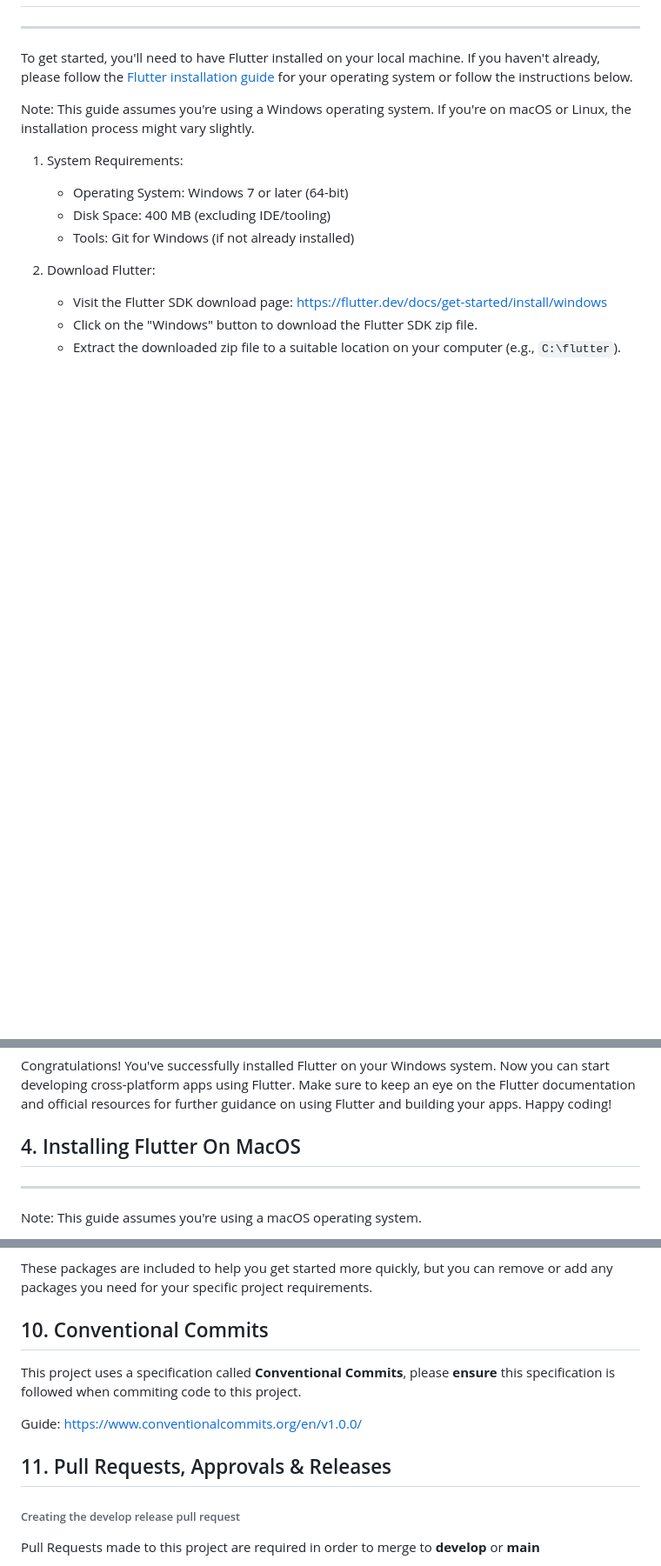
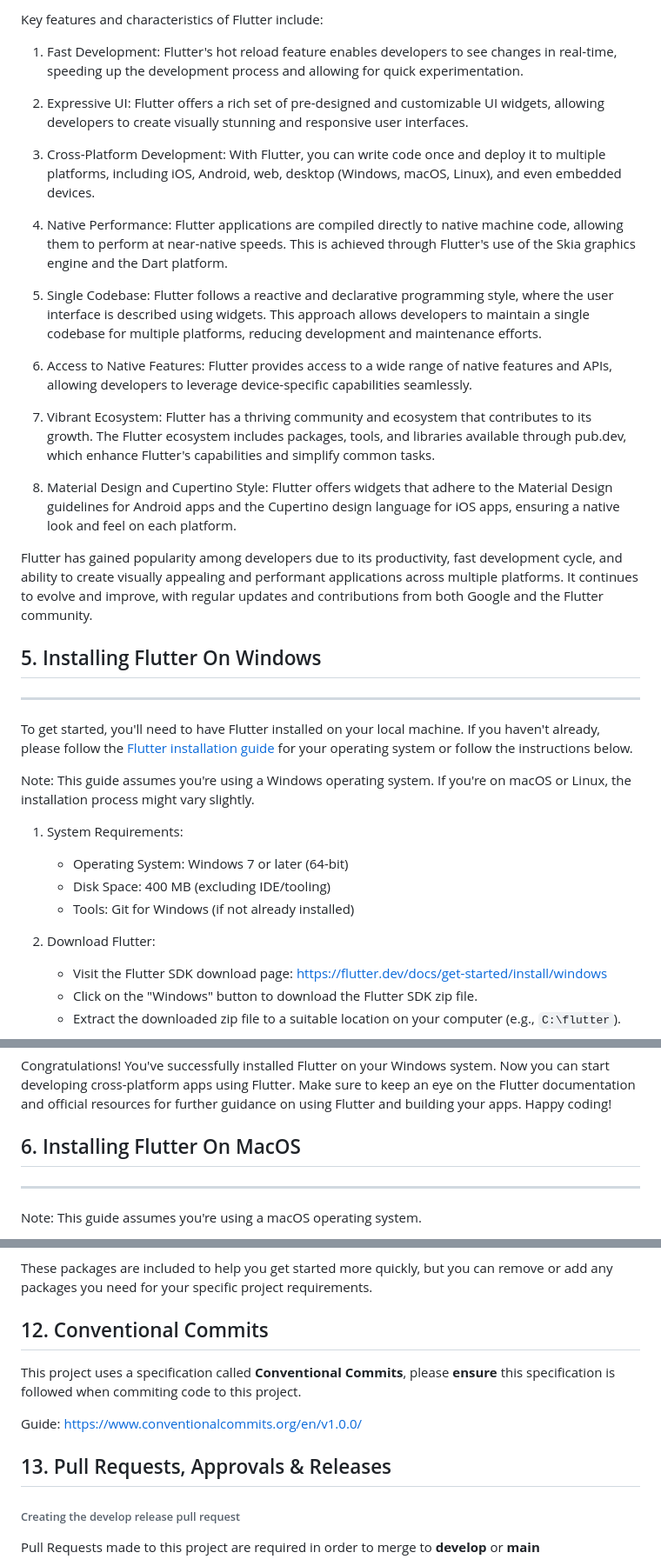
Before and after one commit to charlespalmerbf/flutter-boilerplate, a Markdown page: README.md, 3 parts joined by grey strips. Shown at 87% size. Rendered like a GitHub page; blank space fills up the shorter version.

```diff
--- a/README.md
+++ b/README.md
@@ -30,3 +59,24 @@ This is a boilerplate Flutter application that you can use as a starting point f
+Key features and characteristics of Flutter include:
+
+1.  Fast Development: Flutter's hot reload feature enables developers to see changes in real-time, speeding up the development process and allowing for quick experimentation.
+
+2.  Expressive UI: Flutter offers a rich set of pre-designed and customizable UI widgets, allowing developers to create visually stunning and responsive user interfaces.
+
+3.  Cross-Platform Development: With Flutter, you can write code once and deploy it to multiple platforms, including iOS, Android, web, desktop (Windows, macOS, Linux), and even embedded devices.
+
+4.  Native Performance: Flutter applications are compiled directly to native machine code, allowing them to perform at near-native speeds. This is achieved through Flutter's use of the Skia graphics engine and the Dart platform.
+
+5.  Single Codebase: Flutter follows a reactive and declarative programming style, where the user interface is described using widgets. This approach allows developers to maintain a single codebase for multiple platforms, reducing development and maintenance efforts.
+
+6.  Access to Native Features: Flutter provides access to a wide range of native features and APIs, allowing developers to leverage device-specific capabilities seamlessly.
+
+7.  Vibrant Ecosystem: Flutter has a thriving community and ecosystem that contributes to its growth. The Flutter ecosystem includes packages, tools, and libraries available through pub.dev, which enhance Flutter's capabilities and simplify common tasks.
+
+8.  Material Design and Cupertino Style: Flutter offers widgets that adhere to the Material Design guidelines for Android apps and the Cupertino design language for iOS apps, ensuring a native look and feel on each platform.
+
+Flutter has gained popularity among developers due to its productivity, fast development cycle, and ability to create visually appealing and performant applications across multiple platforms. It continues to evolve and improve, with regular updates and contributions from both Google and the Flutter community.
+
+##  5. <a name='InstallingFlutterOnWindows'></a>Installing Flutter On Windows
 ---------------
 
 To get started, you'll need to have Flutter installed on your local machine. If you haven't already, please follow the [Flutter installation guide](https://flutter.dev/docs/get-started/install) for your operating system or follow the instructions below.
@@ -83,7 +133,7 @@ Note: This guide assumes you're using a Windows operating system. If you're on m
 
 Congratulations! You've successfully installed Flutter on your Windows system. Now you can start developing cross-platform apps using Flutter. Make sure to keep an eye on the Flutter documentation and official resources for further guidance on using Flutter and building your apps. Happy coding!
 
-##  4. <a name='InstallingFlutterOnMacOS'></a>Installing Flutter On MacOS
+##  6. <a name='InstallingFlutterOnMacOS'></a>Installing Flutter On MacOS
 ---------------
 Note: This guide assumes you're using a macOS operating system.
 
@@ -270,13 +320,13 @@ This boilerplate app comes with several commonly used Flutter packages pre-insta
 
 These packages are included to help you get started more quickly, but you can remove or add any packages you need for your specific project requirements.
 
-##  10. <a name='ConventionalCommits'></a>Conventional Commits
+##  12. <a name='ConventionalCommits'></a>Conventional Commits
 
 This project uses a specification called **Conventional Commits**, please **ensure** this specification is followed when commiting code to this project.
 
 Guide: https://www.conventionalcommits.org/en/v1.0.0/
 
-##  11. <a name='PullRequestsApprovalsReleases'></a>Pull Requests, Approvals & Releases
+##  13. <a name='PullRequestsApprovalsReleases'></a>Pull Requests, Approvals & Releases
 
 ###### Creating the develop release pull request
 
```
Also changed, not shown: other parts of README.md (+44 -15 lines).
